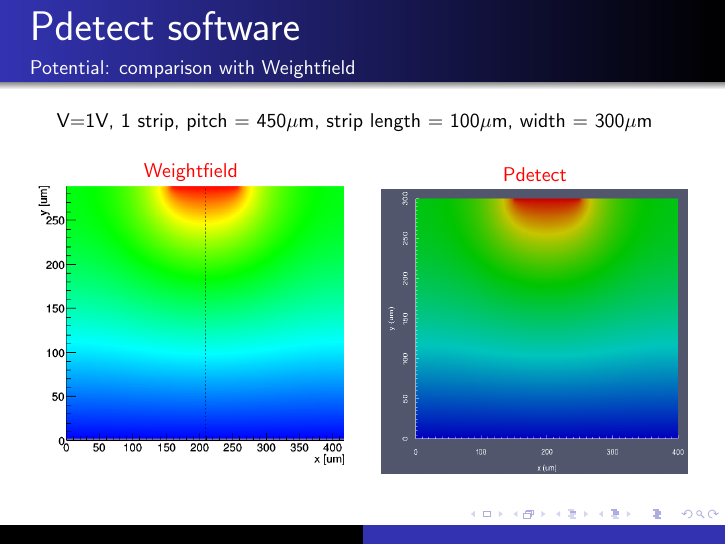
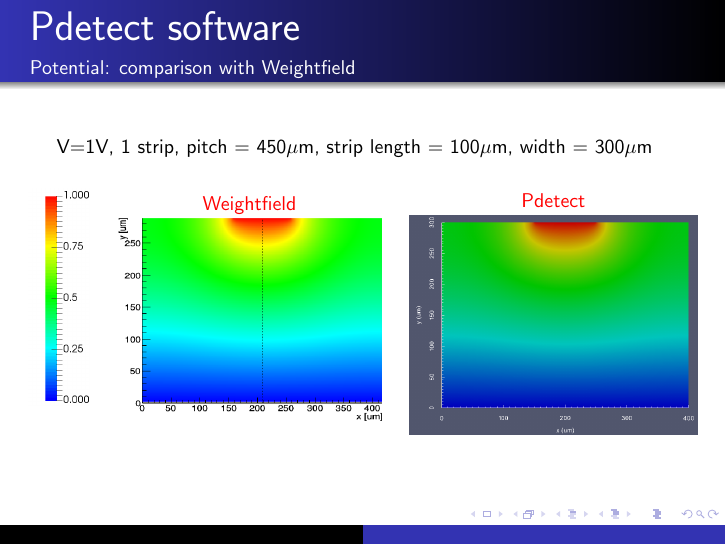
Before and after one commit to aschils/pdetect, LaTeX slides (slides/slides.tex): page 25 of 32. Compiled offline with pdfLaTeX.

Commit message:
add legent for colour maps

```diff
--- a/slides/slides.tex
+++ b/slides/slides.tex
@@ -783,18 +783,23 @@
   V=1V, 1 strip, pitch = 450$\mu$m, strip length = 100$\mu$m, width = 300$\mu$m
 
   \begin{columns}
-      \begin{column}{0.5\textwidth}
+
+      \begin{column}{0.1\textwidth}
+        \includegraphics[width=\textwidth]{images/legend_weight_pot.png}
+      \end{column}
+
+      \begin{column}{0.43\textwidth}
 
         \begin{center}
           %\begin{tikzpicture}
             %\node[inner sep=0pt]  at (0,0) {\includegraphics[width=\textwidth, height=6cm]{images/weight_free.png}};
           %\end{tikzpicture}
           \textcolor{red}{Weightfield}
-          \includegraphics[width=\textwidth, height=5cm]{images/weight_free.png}
+          \includegraphics[width=\textwidth]{images/weight_free.png}
         \end{center}
       \end{column}
 
-      \begin{column}{0.5\textwidth}
+      \begin{column}{0.47\textwidth}
         \begin{center}
           %\vspace{1.28em}
           \vspace{0.5em}
```
Also changed, not shown: report/report.tex (+2 -2 lines), slides/images/legend_weight_pot.png (added), slides/slides.tex (2 more changed lines).
